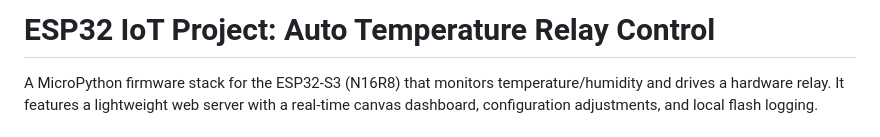
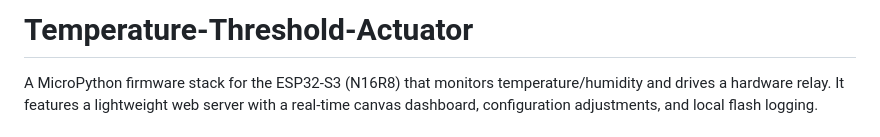
Before and after one commit to engjohnmaina/temperature-threshold-actuator, a Markdown page: README.md, the part around the change. Rendered like a GitHub page.

Commit message:
project to Temperature-Threshold-Actuator
Updated project title and description in README.

```diff
--- a/README.md
+++ b/README.md
@@ -1,4 +1,4 @@
-#  ESP32 IoT Project: Auto Temperature Relay Control
+#  Temperature-Threshold-Actuator
 
 
 A MicroPython firmware stack for the ESP32-S3 (N16R8) that monitors temperature/humidity and drives a hardware relay. It features a lightweight web server with a real-time canvas dashboard, configuration adjustments, and local flash logging.
```
